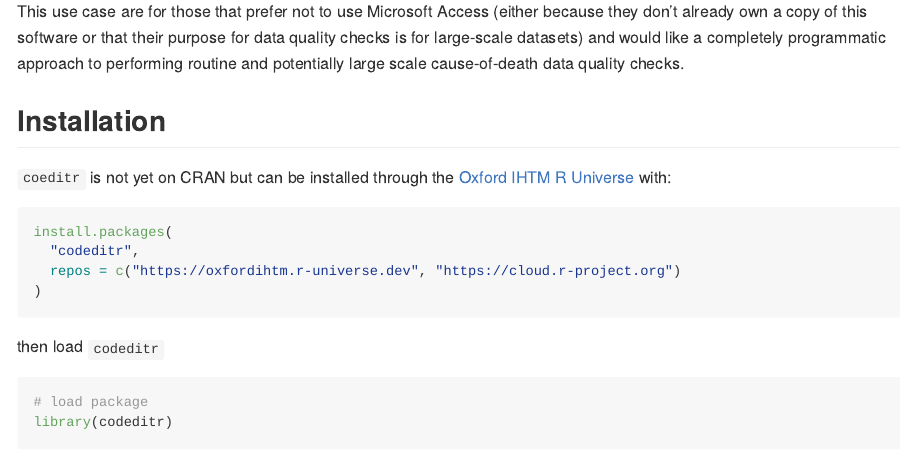
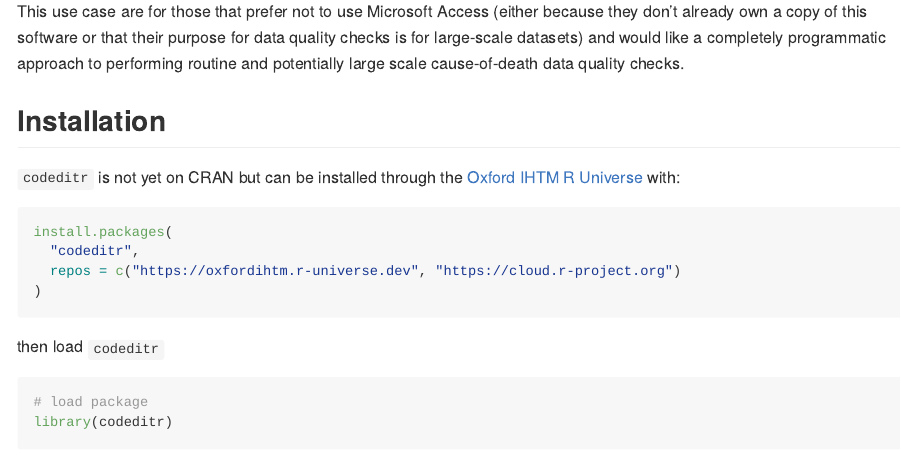
Before and after one commit to OxfordIHTM/codeditr, an R Markdown document (README.Rmd): the page in a window 1100 px wide, from 1030 px down. The pictures show the output file README.md that the author committed with the source, drawn offline in the style of GitHub; long lines of code are wrapped; badge pictures from the web are left out.

Commit message:
update README

````diff
--- a/README.Rmd
+++ b/README.Rmd
@@ -52,7 +52,7 @@ This use case are for those that prefer not to use Microsoft Access (either beca
 
 ## Installation
 
-`coeditr` is not yet on CRAN but can be installed through the [Oxford IHTM R Universe](https://oxfordihtm.r-universe.dev) with:
+`codeditr` is not yet on CRAN but can be installed through the [Oxford IHTM R Universe](https://oxfordihtm.r-universe.dev) with:
 
 ```{r install, eval = FALSE}
 install.packages(
````
Also changed, not shown: README.md, 2 other files.
